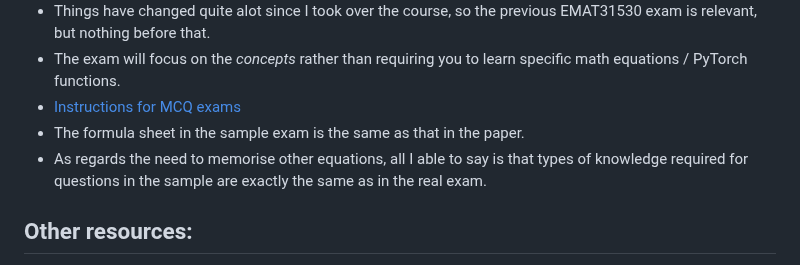
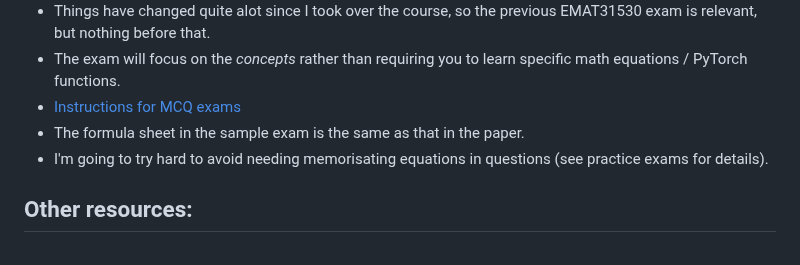
Before and after one commit to LaurenceA/SEMT20003, a Markdown page: README.md, the part around the change. GitHub-like rendering.

```diff
--- a/README.md
+++ b/README.md
@@ -61,7 +61,7 @@ Other points:
 * The exam will focus on the _concepts_ rather than requiring you to learn specific math equations / PyTorch functions.
 * [Instructions for MCQ exams](exams/OMR-student-intructions.pdf)
 * The formula sheet in the sample exam is the same as that in the paper.
-* As regards the need to memorise other equations, all I able to say is that types of knowledge required for questions in the sample are exactly the same as in the real exam.
+* I'm going to try hard to avoid needing memorisating equations in questions (see practice exams for details).
 
 <!--
 ## Practice exam!
```
